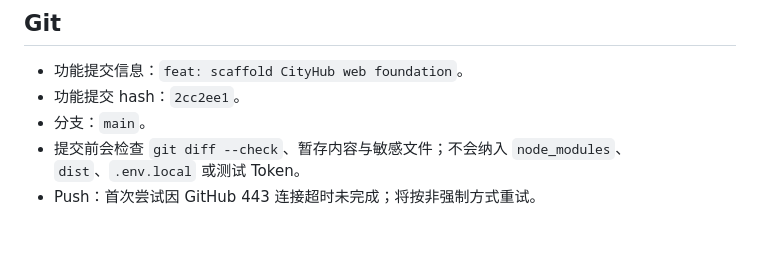
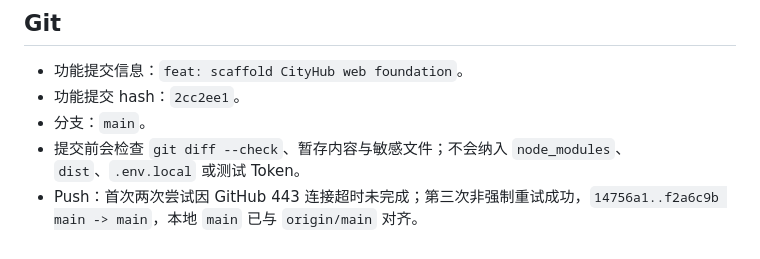
Before and after one commit to Zst2001/CityHub, a Markdown page: docs/PHASE5A_REPORT.md, the part around the change. Rendered like a GitHub page.

Commit message:
docs: record Phase5A push result

```diff
--- a/docs/PHASE5A_REPORT.md
+++ b/docs/PHASE5A_REPORT.md
@@ -90,4 +90,4 @@ Phase 5A 通过。仓库根目录新增独立的 Vue 3 / Vite 工程 `web/`，
 - 功能提交 hash：`2cc2ee1`。
 - 分支：`main`。
 - 提交前会检查 `git diff --check`、暂存内容与敏感文件；不会纳入 `node_modules`、`dist`、`.env.local` 或测试 Token。
-- Push：首次尝试因 GitHub 443 连接超时未完成；将按非强制方式重试。
+- Push：首次两次尝试因 GitHub 443 连接超时未完成；第三次非强制重试成功，`14756a1..f2a6c9b main -> main`，本地 `main` 已与 `origin/main` 对齐。
```
